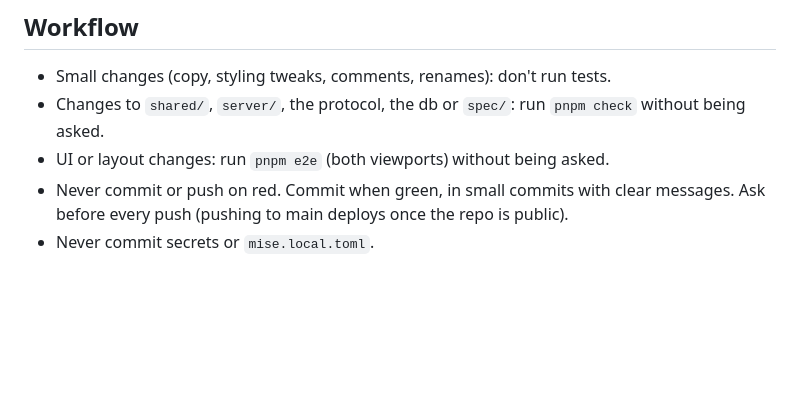
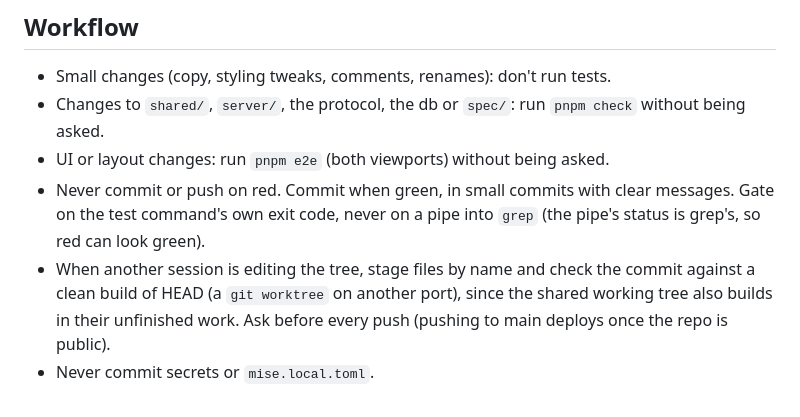
Before and after one commit to comp4020-agentic-coding-studio/comp4020-final-bilalm004, a Markdown page: CLAUDE.md, the part around the change. Rendered like a GitHub page; blank space fills up the shorter version.

Commit message:
CLAUDE.md: gate commits on exit codes; verify against HEAD when sharing the tree
Co-Authored-By: Claude Opus 5.5 <noreply@anthropic.com>

```diff
--- a/CLAUDE.md
+++ b/CLAUDE.md
@@ -80,5 +80,9 @@ scroll, controls reachable, canvas not clipped. Check both for any UI change.
   `pnpm check` without being asked.
 - UI or layout changes: run `pnpm e2e` (both viewports) without being asked.
 - Never commit or push on red. Commit when green, in small commits with clear
-  messages. Ask before every push (pushing to main deploys once the repo is public).
+  messages. Gate on the test command's own exit code, never on a
+  pipe into `grep` (the pipe's status is grep's, so red can look green).
+- When another session is editing the tree, stage files by name and check
+  the commit against a clean build of HEAD (a `git worktree` on another
+  port), since the shared working tree also builds in their unfinished work. Ask before every push (pushing to main deploys once the repo is public).
 - Never commit secrets or `mise.local.toml`.
```
